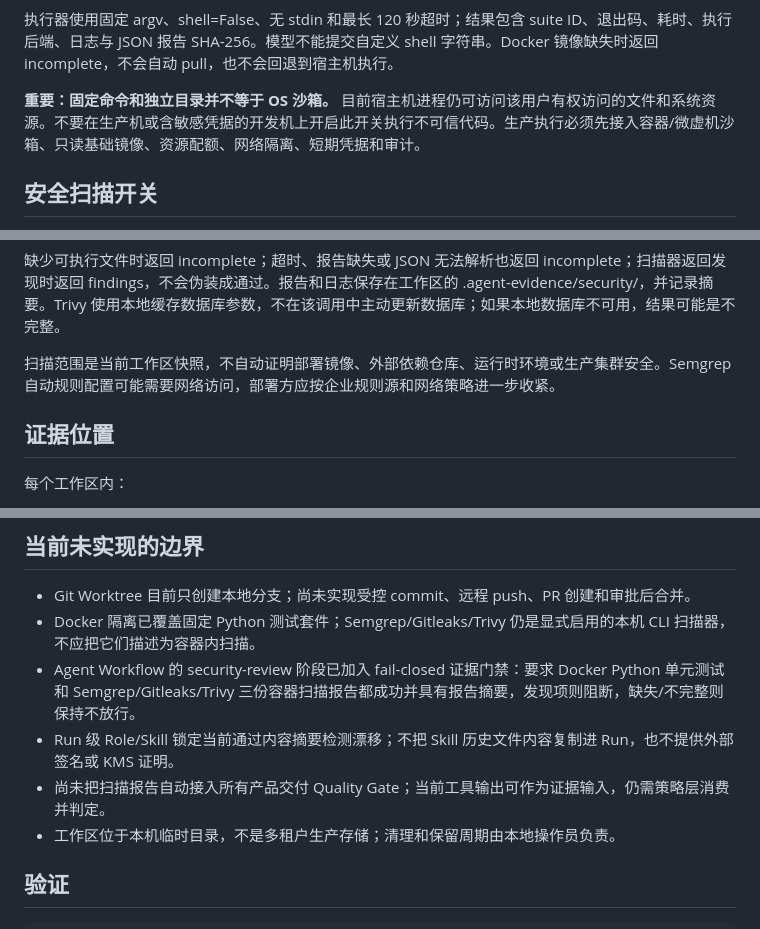
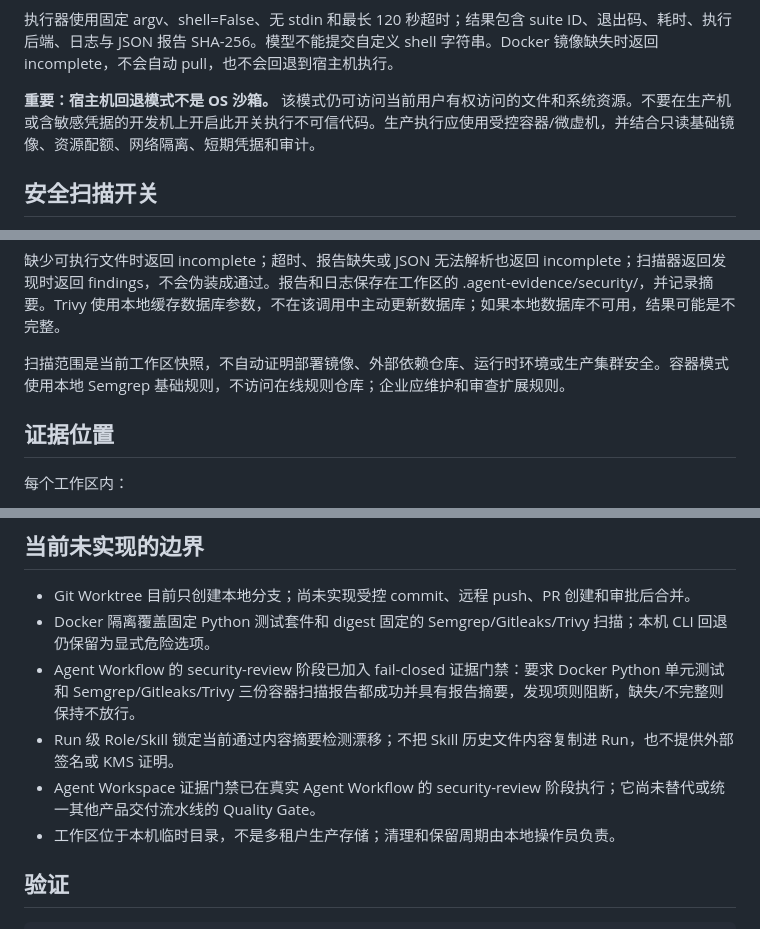
Before and after one commit to chenqiao-tongtech/ontology-software-factory, a Markdown page: docs/controlled-workspace-execution.md, 3 parts joined by grey strips. Rendered like a GitHub page.

Commit message:
Resolve stale execution and scanner boundaries in operator documentation

```diff
--- a/docs/controlled-workspace-execution.md
+++ b/docs/controlled-workspace-execution.md
@@ -53,7 +53,7 @@
 
 执行器使用固定 argv、shell=False、无 stdin 和最长 120 秒超时；结果包含 suite ID、退出码、耗时、执行后端、日志与 JSON 报告 SHA-256。模型不能提交自定义 shell 字符串。Docker 镜像缺失时返回 incomplete，不会自动 pull，也不会回退到宿主机执行。
 
-**重要：固定命令和独立目录并不等于 OS 沙箱。** 目前宿主机进程仍可访问该用户有权访问的文件和系统资源。不要在生产机或含敏感凭据的开发机上开启此开关执行不可信代码。生产执行必须先接入容器/微虚机沙箱、只读基础镜像、资源配额、网络隔离、短期凭据和审计。
+**重要：宿主机回退模式不是 OS 沙箱。** 该模式仍可访问当前用户有权访问的文件和系统资源。不要在生产机或含敏感凭据的开发机上开启此开关执行不可信代码。生产执行应使用受控容器/微虚机，并结合只读基础镜像、资源配额、网络隔离、短期凭据和审计。
 
 ## 安全扫描开关
 
@@ -79,7 +79,7 @@ Trivy cache 必须由可信运维流程预先填充。容器扫描无网络、
 
 缺少可执行文件时返回 incomplete；超时、报告缺失或 JSON 无法解析也返回 incomplete；扫描器返回发现时返回 findings，不会伪装成通过。报告和日志保存在工作区的 .agent-evidence/security/，并记录摘要。Trivy 使用本地缓存数据库参数，不在该调用中主动更新数据库；如果本地数据库不可用，结果可能是不完整。
 
-扫描范围是当前工作区快照，不自动证明部署镜像、外部依赖仓库、运行时环境或生产集群安全。Semgrep 自动规则配置可能需要网络访问，部署方应按企业规则源和网络策略进一步收紧。
+扫描范围是当前工作区快照，不自动证明部署镜像、外部依赖仓库、运行时环境或生产集群安全。容器模式使用本地 Semgrep 基础规则，不访问在线规则仓库；企业应维护和审查扩展规则。
 
 ## 证据位置
 
@@ -108,10 +108,10 @@ Trivy cache 必须由可信运维流程预先填充。容器扫描无网络、
 ## 当前未实现的边界
 
 - Git Worktree 目前只创建本地分支；尚未实现受控 commit、远程 push、PR 创建和审批后合并。
-- Docker 隔离已覆盖固定 Python 测试套件；Semgrep/Gitleaks/Trivy 仍是显式启用的本机 CLI 扫描器，不应把它们描述为容器内扫描。
+- Docker 隔离覆盖固定 Python 测试套件和 digest 固定的 Semgrep/Gitleaks/Trivy 扫描；本机 CLI 回退仍保留为显式危险选项。
 - Agent Workflow 的 security-review 阶段已加入 fail-closed 证据门禁：要求 Docker Python 单元测试和 Semgrep/Gitleaks/Trivy 三份容器扫描报告都成功并具有报告摘要，发现项则阻断，缺失/不完整则保持不放行。
 - Run 级 Role/Skill 锁定当前通过内容摘要检测漂移；不把 Skill 历史文件内容复制进 Run，也不提供外部签名或 KMS 证明。
-- 尚未把扫描报告自动接入所有产品交付 Quality Gate；当前工具输出可作为证据输入，仍需策略层消费并判定。
+- Agent Workspace 证据门禁已在真实 Agent Workflow 的 security-review 阶段执行；它尚未替代或统一其他产品交付流水线的 Quality Gate。
 - 工作区位于本机临时目录，不是多租户生产存储；清理和保留周期由本地操作员负责。
 
 ## 验证
```
